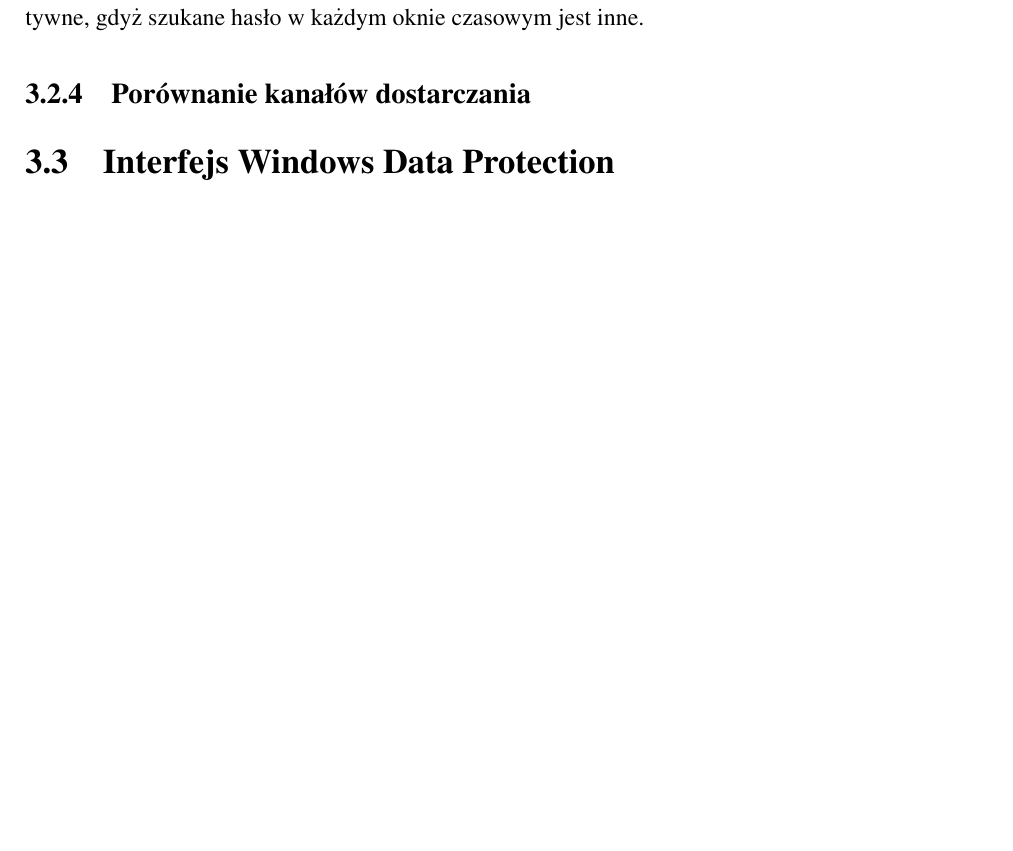
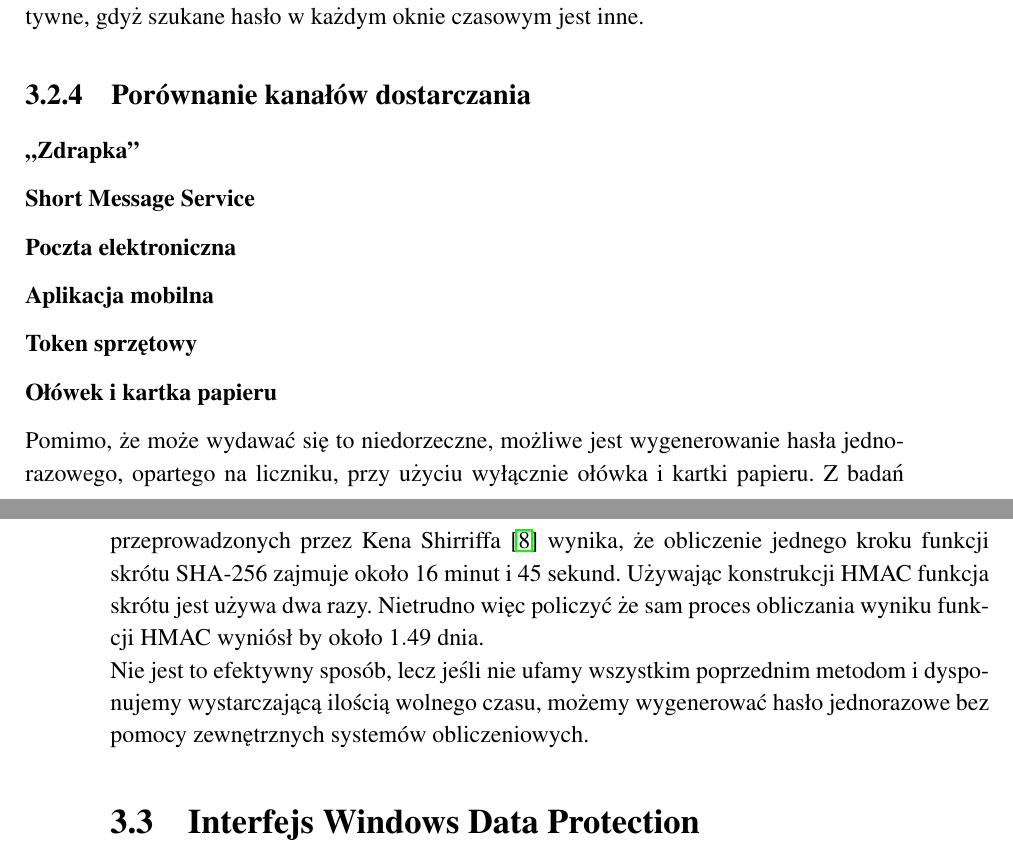
Before and after one commit to matishadow/PicnicAuthThesis, a LaTeX thesis (PicnicAuthThesis.tex, which reads content/chapters/chapter3-crypto-in-practice.tex): part of page 32 of 38 before the commit and two parts of pages 32 and 33 of 39 after it, the two joined at a grey line, cut so that both start at the same text, the shorter picture padded with empty space. Compiled offline with pdfLaTeX.

Commit message:
add pen and paper

```diff
--- a/content/chapters/chapter3-crypto-in-practice.tex
+++ b/content/chapters/chapter3-crypto-in-practice.tex
@@ -132,5 +132,19 @@ Ataki siłowe skierowane bezpośrednio na hasło jednorazowe są nieco mniej efe
 szukane hasło w każdym oknie czasowym jest inne.
 
 \subsection{Porównanie kanałów dostarczania}
+\subsubsection{,,Zdrapka''}
+\subsubsection{Short Message Service}
+\subsubsection{Poczta elektroniczna}
+\subsubsection{Aplikacja mobilna}
+\subsubsection{Token sprzętowy}
+\subsubsection{Ołówek i kartka papieru}
+Pomimo, że może wydawać się to niedorzeczne, możliwe jest wygenerowanie hasła jednorazowego, opartego na liczniku,
+przy użyciu wyłącznie ołówka i kartki papieru.
+Z badań przeprowadzonych przez Kena Shirriffa \cite{pandp} wynika, że obliczenie jednego kroku funkcji skrótu SHA-256
+zajmuje około 16 minut i 45 sekund. Używając konstrukcji HMAC funkcja skrótu jest używa dwa razy.
+Nietrudno więc policzyć że sam proces obliczania wyniku funkcji HMAC wyniósł by około $1.49$ dnia. \\
+Nie jest to efektywny sposób, lecz jeśli nie ufamy wszystkim poprzednim metodom i dysponujemy
+wystarczającą ilością wolnego czasu, możemy wygenerować hasło jednorazowe bez pomocy zewnętrznych
+systemów obliczeniowych.
 
 \section{Interfejs Windows Data Protection}
```
Also changed, not shown: content/bibliography.tex (+5 -0 lines), PicnicAuthThesis.pdf.
